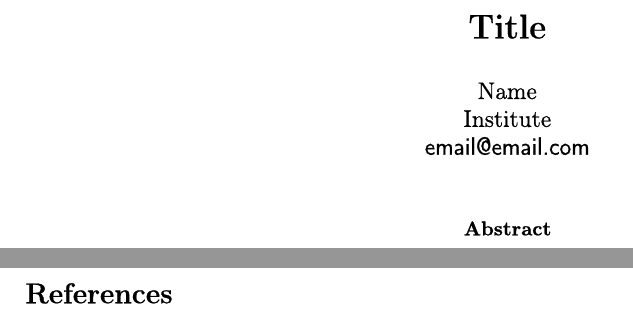
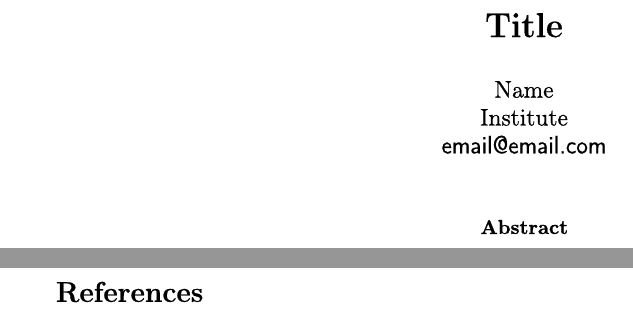
Before and after one commit to sbharg/latex-docs-template, a LaTeX paper (main.tex, which reads preamble.sty): two parts of pages 1 and 3 of 3, joined at a grey line, cut so that both start at the same text. Compiled offline with pdfLaTeX.

Commit message:
added package options

```diff
--- a/main.tex
+++ b/main.tex
@@ -1,7 +1,8 @@
 \documentclass[11pt]{article}
 \usepackage{preamble}
+
+% If using biblatex, specify bib file here
 %\addbibresource{refs.bib}
-\bibliographystyle{abbrvnat}
 
 % Custom macros
 
@@ -27,7 +28,7 @@
     \newpage
     % Delete prev .bbl file if switching between biblatex and bibtex
 
-    %\printbibliography
-    \bibliography{refs}
+    %\printbibliography     % For biblatex
+    \bibliography{refs}     % For bibtex/natbib
 
 \end{document}
--- a/preamble.sty
+++ b/preamble.sty
@@ -5,6 +5,25 @@
 %%%%%%%%%%%%%%%%%%%%%%%%%%%%%%%%%%%%%%%%%%%%%%%%%%%%%%%%%%%%%%%%%%%%%%%%%%%%%%%%%%%%%%%%%%%%%%%%%%%%
 % Packages
 %%%%%%%%%%%%%%%%%%%%%%%%%%%%%%%%%%%%%%%%%%%%%%%%%%%%%%%%%%%%%%%%%%%%%%%%%%%%%%%%%%%%%%%%%%%%%%%%%%%%
+
+% Paper dimensions - A4 vs Letterpaper
+%------------------------------------%
+\DeclareOption{a4}{
+  \PassOptionsToPackage{a4paper, margin=2cm}{geometry}
+}
+\DeclareOption{letter}{
+  \PassOptionsToPackage{letterpaper, margin=1in}{geometry}
+}
+
+% Bib Management - biblatex vs natbib
+%-----------------------------------%
+\newif\if@biblatex\@biblatexfalse
+\DeclareOption{biblatex}{
+  \@biblatextrue
+}
+
+\ExecuteOptions{letter}
+\ProcessOptions\relax
 
 % Pdf Packages
 %------------%
@@ -20,6 +39,16 @@
 \RequirePackage{booktabs}
 \RequirePackage{xspace}
 \RequirePackage{enumitem}
+
+\RequirePackage{geometry}
+
+\if@biblatex
+\RequirePackage[backend = biber, doi = false, maxcitenames = 2, maxbibnames = 99, isbn = false, url = false, style = numeric, natbib = true]{biblatex}
+\addbibresource{refs.bib}
+\else
+\RequirePackage[square,numbers]{natbib}
+\bibliographystyle{plainnat}
+\fi
 
 \RequirePackage{pdfrender}
 \makeatletter
@@ -98,17 +127,6 @@
 \RequirePackage{graphicx}
 \RequirePackage[labelfont=bf]{caption}
 \RequirePackage{subcaption}
-
-% Paper dimensions - A4 vs Letterpaper
-%------------------------------------%
-%\RequirePackage[letterpaper, margin=1in]{geometry}
-\RequirePackage[a4paper, margin=2cm]{geometry}
-%------------------------------------%
-
-% Bib Management - biblatex vs bibtex
-%-----------------------------------%
-%\RequirePackage[backend = biber, doi = false, maxcitenames = 2, maxbibnames = 99, isbn = false, url = false, style = numeric, natbib = true]{biblatex}
-\RequirePackage[square,numbers]{natbib}
 
 %%%%%%%%%%%%%%%%%%%%%%%%%%%%%%%%%%%%%%%%%%%%%%%%%%%%%%%%%%%%%%%%%%%%%%%%%%%%%%%%%%%%%%%%%%%%%%%%%%%%
 % Custom commands -- math symbols and math shortcuts
@@ -198,6 +216,7 @@
 \declaretheoremstyle[
   spacebelow=6pt,
   bodyfont=\normalfont,
+  notefont=\bfseries, notebraces={}{},
   qed=\qedsym
 ]{proof}
 
@@ -209,10 +228,16 @@
 \declaretheorem[numbered=no, style=proof]{proof}
 
 % Cleverref
-\crefname{theorem}{Thm.}{Thms.}
-\crefname{corollary}{Cor.}{Cors.}
-\crefname{lemma}{Lem.}{Lems.}
+\crefname{theorem}{Theorem}{Theorems}
+\crefname{corollary}{Corollary}{Corollaries}
+\crefname{lemma}{Lemma}{Lemmas.}
 \crefname{claim}{Claim}{Claims}
-\crefname{problem}{Prob.}{Probs.}
-\crefname{definition}{Def.}{Defs.}
-\crefname{algorithm}{Alg.}{Algs.}
+\crefname{observation}{Observation}{Observations}
+\crefname{proposition}{Proposition}{Propositions}
+\crefname{conjecture}{Conjecture}{Conjectures}
+\crefname{remark}{Remark}{Remarks}
+\crefname{problem}{Problem}{Problems}
+\crefname{definition}{Definition}{Definitions}
+\crefname{algorithm}{Algorithm}{Algorithms}
+
+\endinput
```
